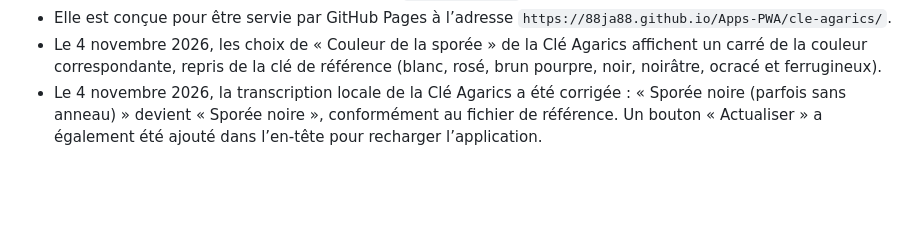
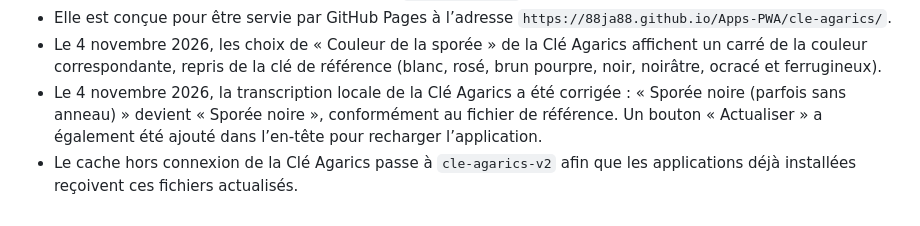
Before and after one commit to 88JA88/Apps-PWA, a Markdown page: ETAT_DU_PROJET.md, the part around the change. GitHub-like rendering; blank space fills up the shorter version.

Commit message:
Documenter le renouvellement du cache Agarics

```diff
--- a/ETAT_DU_PROJET.md
+++ b/ETAT_DU_PROJET.md
@@ -95,3 +95,4 @@
 - Elle est conçue pour être servie par GitHub Pages à l’adresse `https://88ja88.github.io/Apps-PWA/cle-agarics/`.
 - Le 4 novembre 2026, les choix de « Couleur de la sporée » de la Clé Agarics affichent un carré de la couleur correspondante, repris de la clé de référence (blanc, rosé, brun pourpre, noir, noirâtre, ocracé et ferrugineux).
 - Le 4 novembre 2026, la transcription locale de la Clé Agarics a été corrigée : « Sporée noire (parfois sans anneau) » devient « Sporée noire », conformément au fichier de référence. Un bouton « Actualiser » a également été ajouté dans l’en-tête pour recharger l’application.
+- Le cache hors connexion de la Clé Agarics passe à `cle-agarics-v2` afin que les applications déjà installées reçoivent ces fichiers actualisés.
```
